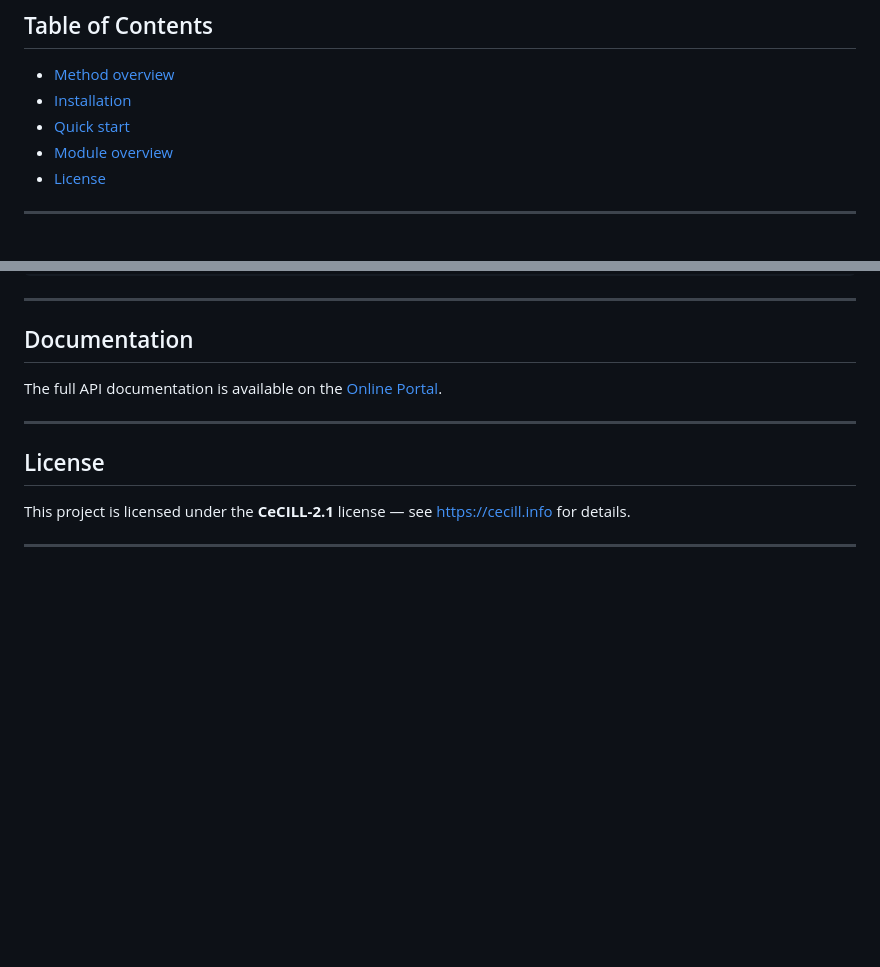
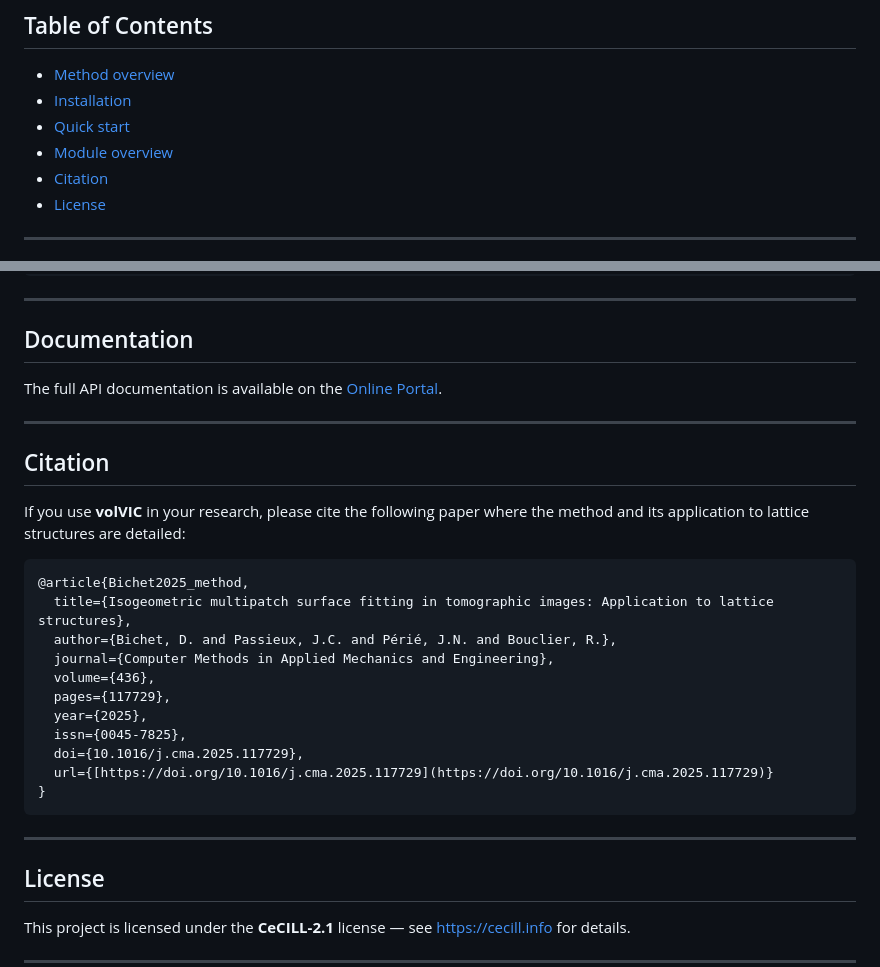
Before and after one commit to Dorian210/volVIC, a Markdown page: README.md, 2 parts joined by grey strips. Drawn GitHub-style; blank space fills up the shorter version.

Commit message:
added citation to readme

````diff
--- a/README.md
+++ b/README.md
@@ -16,6 +16,7 @@ The method is particularly suited to problems in experimental mechanics, where o
 - [Installation](#installation)
 - [Quick start](#quick-start)
 - [Module overview](#module-overview)
+- [Citation](#citation)
 - [License](#license)
 
 ---
@@ -251,6 +252,26 @@ The full API documentation is available on the [Online Portal](https://dorian210
 
 ---
 
+## Citation
+
+If you use **volVIC** in your research, please cite the following paper where the method and its application to lattice structures are detailed:
+
+```bibtex
+@article{Bichet2025_method,
+  title={Isogeometric multipatch surface fitting in tomographic images: Application to lattice structures},
+  author={Bichet, D. and Passieux, J.C. and Périé, J.N. and Bouclier, R.},
+  journal={Computer Methods in Applied Mechanics and Engineering},
+  volume={436},
+  pages={117729},
+  year={2025},
+  issn={0045-7825},
+  doi={10.1016/j.cma.2025.117729},
+  url={[https://doi.org/10.1016/j.cma.2025.117729](https://doi.org/10.1016/j.cma.2025.117729)}
+}
+```
+
+---
+
 ## License
 
 This project is licensed under the **CeCILL-2.1** license — see [https://cecill.info](https://cecill.info) for details.
````
